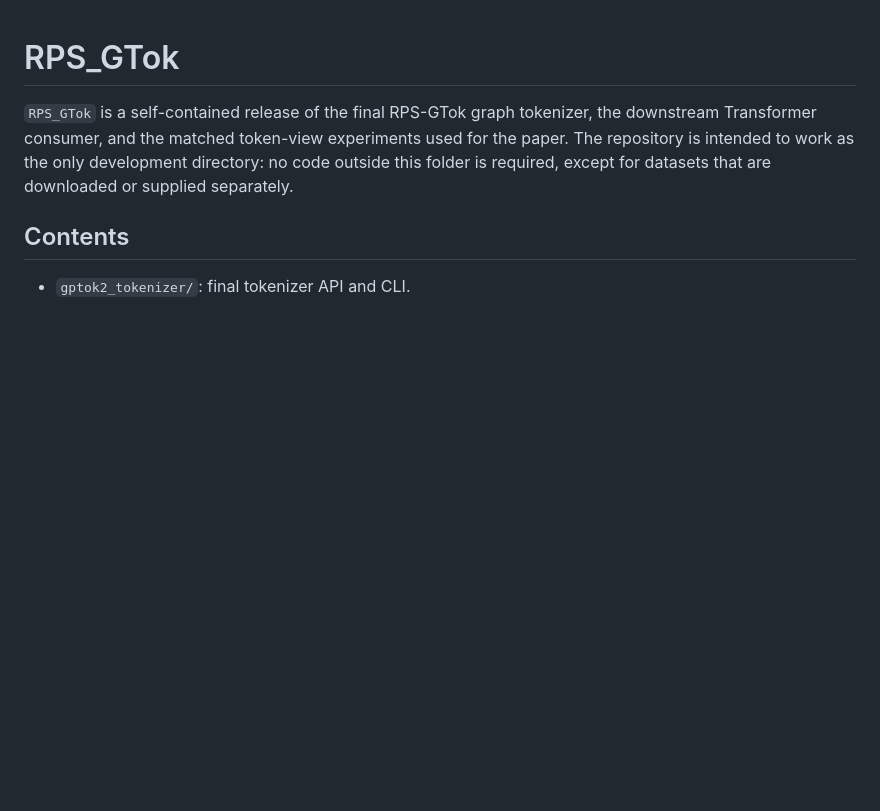
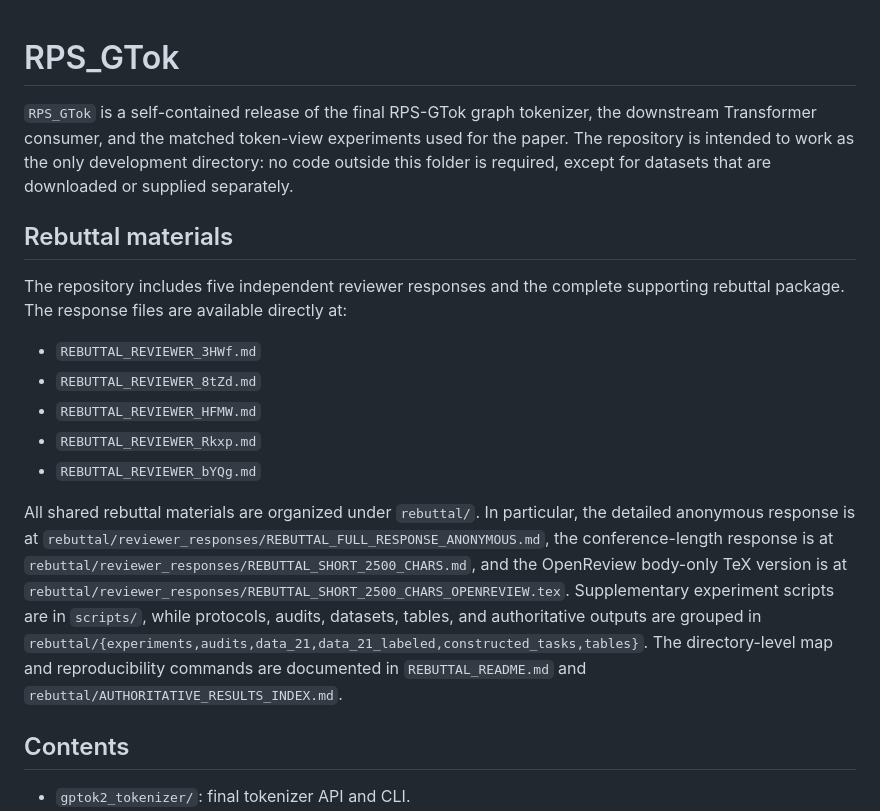
Before and after one commit to Z-JangCC/RPS_GTok, a Markdown page: README.md, the part around the change. GitHub-like rendering; blank space fills up the shorter version.

Commit message:
Document rebuttal response paths

```diff
--- a/README.md
+++ b/README.md
@@ -5,6 +5,30 @@ the downstream Transformer consumer, and the matched token-view experiments
 used for the paper. The repository is intended to work as the only development
 directory: no code outside this folder is required, except for datasets that are
 downloaded or supplied separately.
+
+## Rebuttal materials
+
+The repository includes five independent reviewer responses and the complete
+supporting rebuttal package. The response files are available directly at:
+
+- `REBUTTAL_REVIEWER_3HWf.md`
+- `REBUTTAL_REVIEWER_8tZd.md`
+- `REBUTTAL_REVIEWER_HFMW.md`
+- `REBUTTAL_REVIEWER_Rkxp.md`
+- `REBUTTAL_REVIEWER_bYQg.md`
+
+All shared rebuttal materials are organized under `rebuttal/`. In particular,
+the detailed anonymous response is at
+`rebuttal/reviewer_responses/REBUTTAL_FULL_RESPONSE_ANONYMOUS.md`, the
+conference-length response is at
+`rebuttal/reviewer_responses/REBUTTAL_SHORT_2500_CHARS.md`, and the OpenReview
+body-only TeX version is at
+`rebuttal/reviewer_responses/REBUTTAL_SHORT_2500_CHARS_OPENREVIEW.tex`.
+Supplementary experiment scripts are in `scripts/`, while protocols, audits,
+datasets, tables, and authoritative outputs are grouped in
+`rebuttal/{experiments,audits,data_21,data_21_labeled,constructed_tasks,tables}`.
+The directory-level map and reproducibility commands are documented in
+`REBUTTAL_README.md` and `rebuttal/AUTHORITATIVE_RESULTS_INDEX.md`.
 
 ## Contents
 
```
